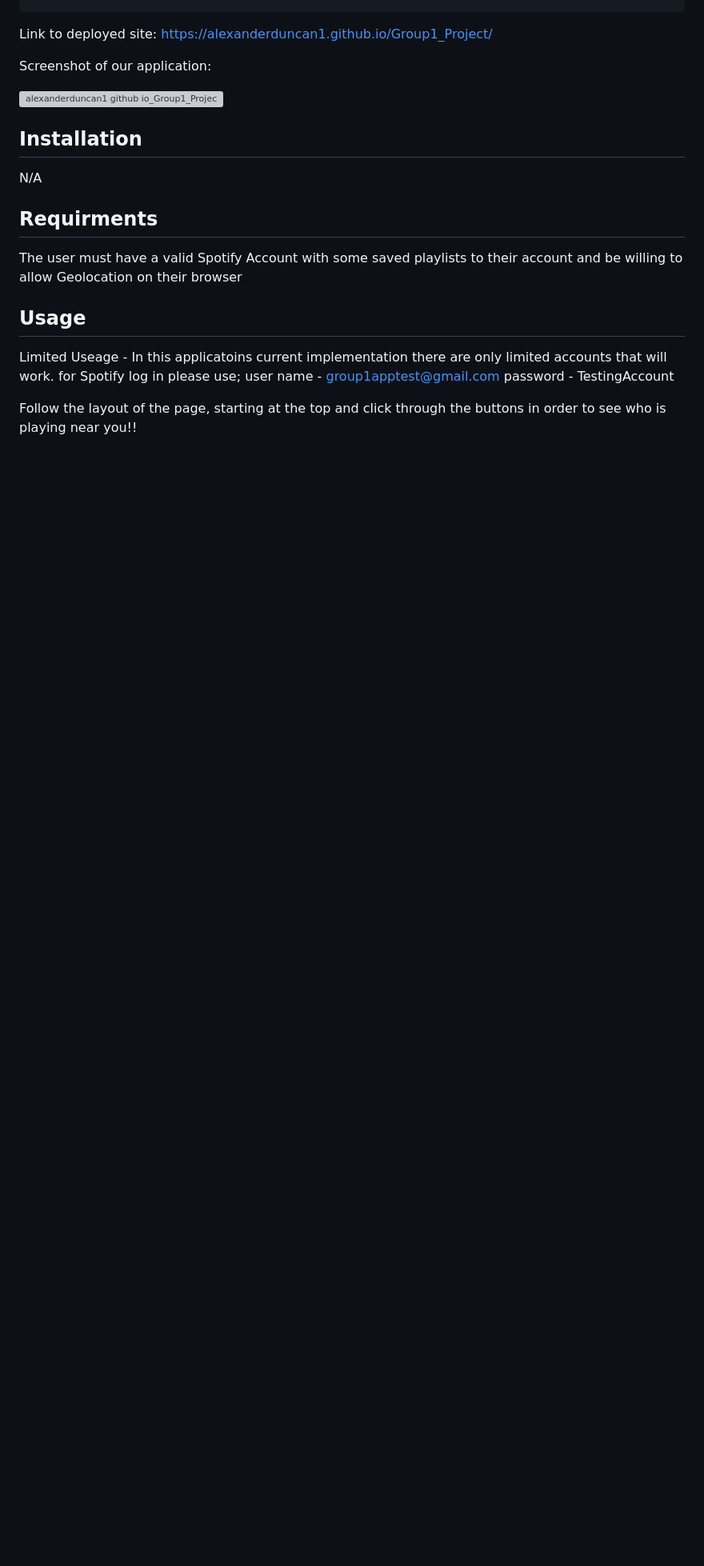
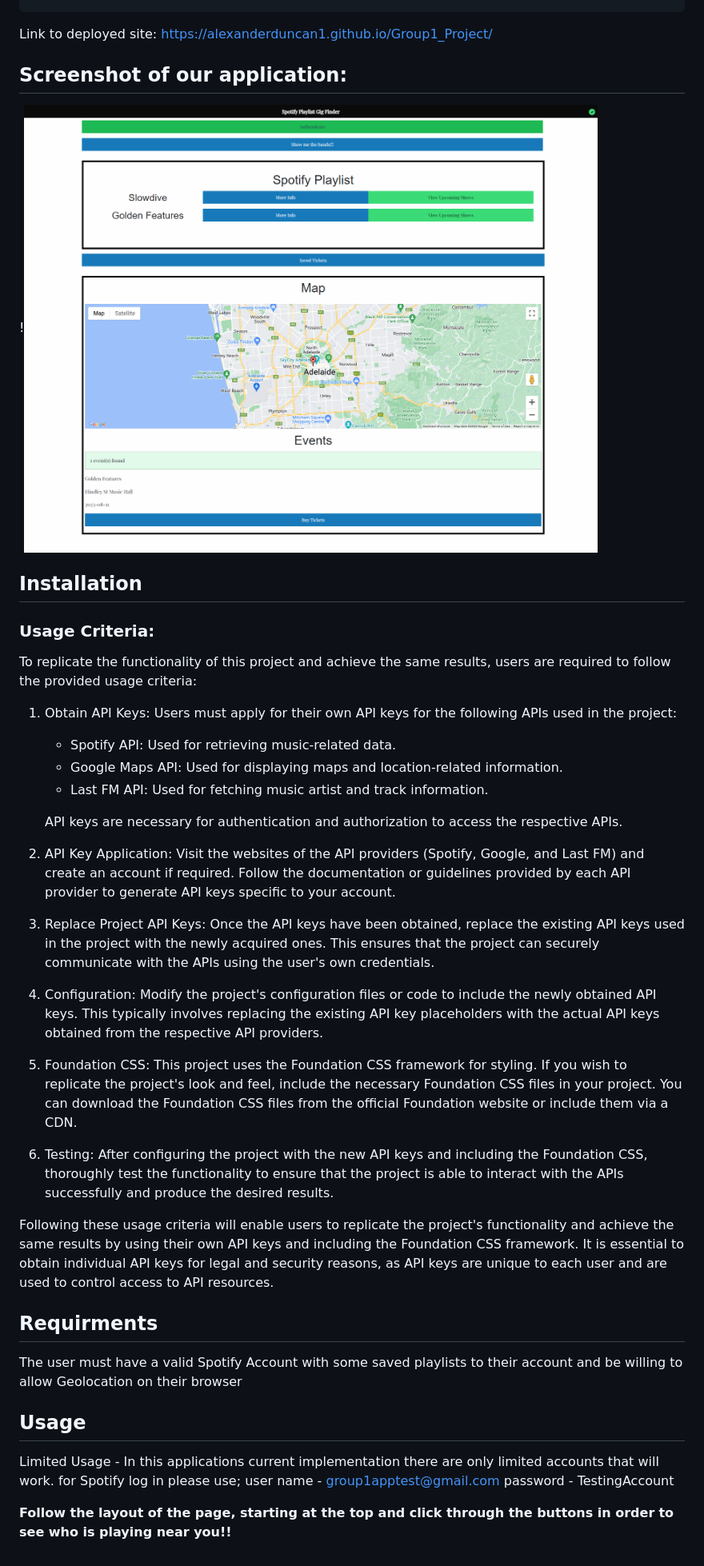
Before and after one commit to MwangiR/Group1_Project, a Markdown page: README.md, the part around the change printed below. Shown: that part at 80% size. Drawn GitHub-style; pictures changed too: assets/screenshot.png (added); blank space fills up the shorter version; grey boxes are pictures that could not be loaded.

```diff
--- a/README.md
+++ b/README.md
@@ -41,14 +40,35 @@ THEN I am redirected to a ticketing page where I can purchase tickets for the sh
 
 Link to deployed site: https://alexanderduncan1.github.io/Group1_Project/
 
-Screenshot of our application:
+## Screenshot of our application:
 
-![alexanderduncan1 github io_Group1_Project__code=AQB3hdrcvR1ak2rSx2RBzlxs9RrrpqtcbkGyJKvkyOnSZAae0mjtYqmMyq4opcViFNaqzYNjSEpDWErwrbowxAxzjQc2vuNL4xhDCp744gMPCcCIZDGkzWN-FR9ERaZ86FgB4mVSrq0onQqr1-D_jTs3NKsV-zVdegyN6Z](https://github.com/AlexanderDuncan1/Group1_Project/assets/131665093/88e2e731-09ed-4b58-b2f5-611dab71f49c)
-
+!![Gig finder](./assets/screenshot.png)
 
 ## Installation
 
-N/A
+### Usage Criteria:
+
+To replicate the functionality of this project and achieve the same results, users are required to follow the provided usage criteria:
+
+1. Obtain API Keys: Users must apply for their own API keys for the following APIs used in the project:
+
+   - Spotify API: Used for retrieving music-related data.
+   - Google Maps API: Used for displaying maps and location-related information.
+   - Last FM API: Used for fetching music artist and track information.
+
+   API keys are necessary for authentication and authorization to access the respective APIs.
+
+2. API Key Application: Visit the websites of the API providers (Spotify, Google, and Last FM) and create an account if required. Follow the documentation or guidelines provided by each API provider to generate API keys specific to your account.
+
+3. Replace Project API Keys: Once the API keys have been obtained, replace the existing API keys used in the project with the newly acquired ones. This ensures that the project can securely communicate with the APIs using the user's own credentials.
+
+4. Configuration: Modify the project's configuration files or code to include the newly obtained API keys. This typically involves replacing the existing API key placeholders with the actual API keys obtained from the respective API providers.
+
+5. Foundation CSS: This project uses the Foundation CSS framework for styling. If you wish to replicate the project's look and feel, include the necessary Foundation CSS files in your project. You can download the Foundation CSS files from the official Foundation website or include them via a CDN.
+
+6. Testing: After configuring the project with the new API keys and including the Foundation CSS, thoroughly test the functionality to ensure that the project is able to interact with the APIs successfully and produce the desired results.
+
+Following these usage criteria will enable users to replicate the project's functionality and achieve the same results by using their own API keys and including the Foundation CSS framework. It is essential to obtain individual API keys for legal and security reasons, as API keys are unique to each user and are used to control access to API resources.
 
 ## Requirments
 
@@ -57,10 +77,10 @@ and be willing to allow Geolocation on their browser
 
 ## Usage
 
-Limited Useage - In this applicatoins current implementation there are only limited accounts that will work.
+Limited Usage - In this applications current implementation there are only limited accounts that will work.
 for Spotify log in please use;
 user name - group1apptest@gmail.com
 password - TestingAccount
 
-Follow the layout of the page, starting at the top and click through the buttons in order
-to see who is playing near you!!
+**Follow the layout of the page, starting at the top and click through the buttons in order**
+**to see who is playing near you!!**
```
Also changed, not shown: other parts of README.md (+0 -1 lines).
